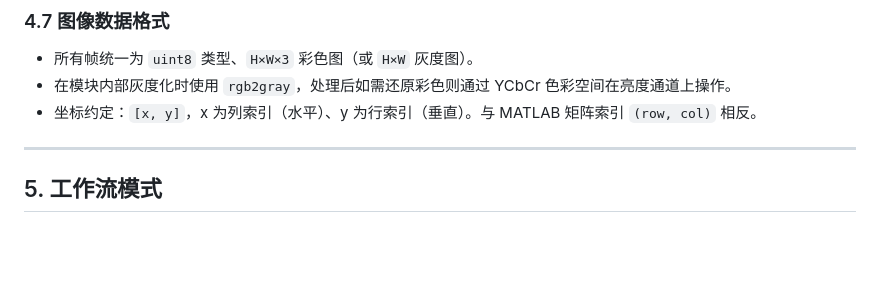
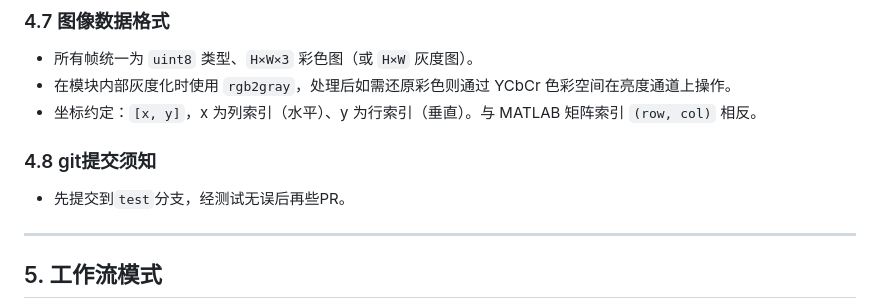
Before and after one commit to horsedirty/Computer-Vision-Coursework, a Markdown page: AGENTS.md, the part around the change. GitHub-like rendering; blank space fills up the shorter version.

Commit message:
新增git提交规则

```diff
--- a/AGENTS.md
+++ b/AGENTS.md
@@ -135,6 +135,10 @@ end
 - 在模块内部灰度化时使用 `rgb2gray`，处理后如需还原彩色则通过 YCbCr 色彩空间在亮度通道上操作。
 - 坐标约定：`[x, y]`，x 为列索引（水平）、y 为行索引（垂直）。与 MATLAB 矩阵索引 `(row, col)` 相反。
 
+### 4.8 git提交须知
+
+- 先提交到`test`分支，经测试无误后再些PR。
+
 ---
 
 ## 5. 工作流模式
```
